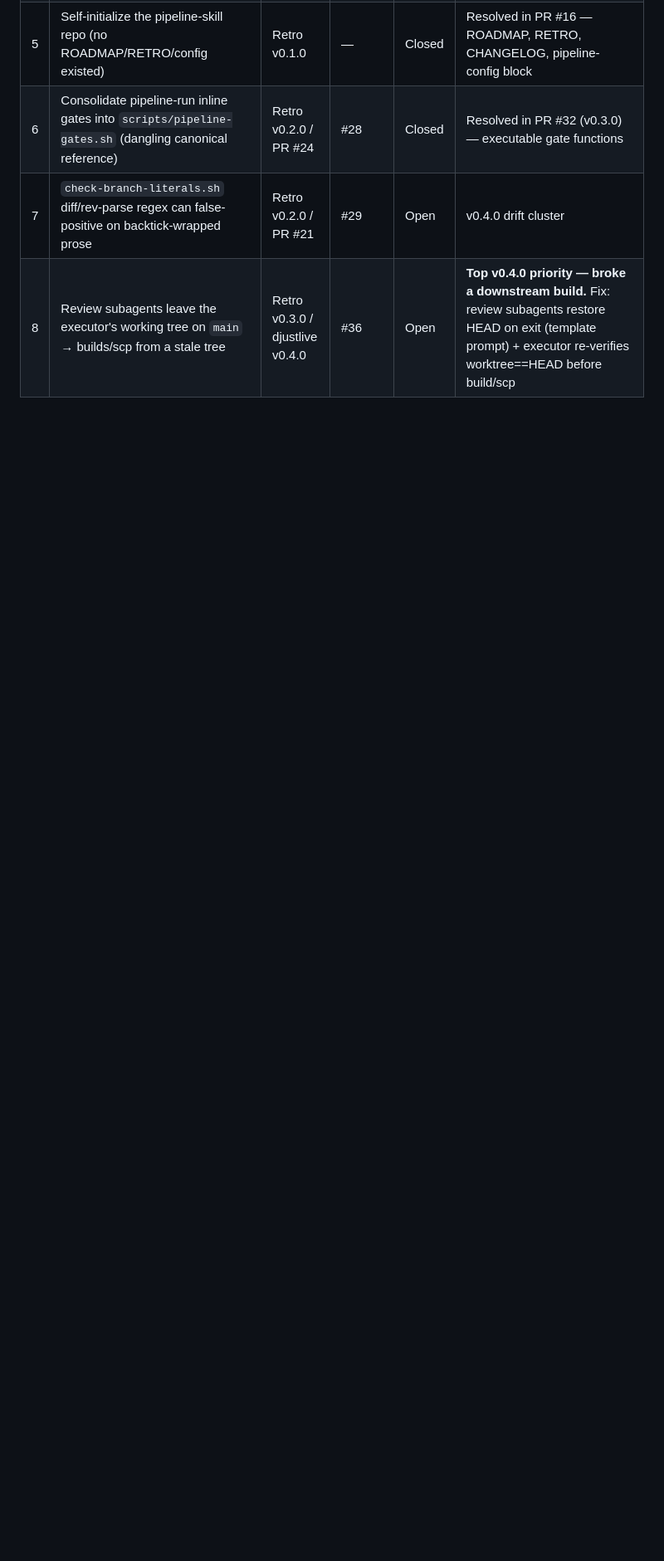
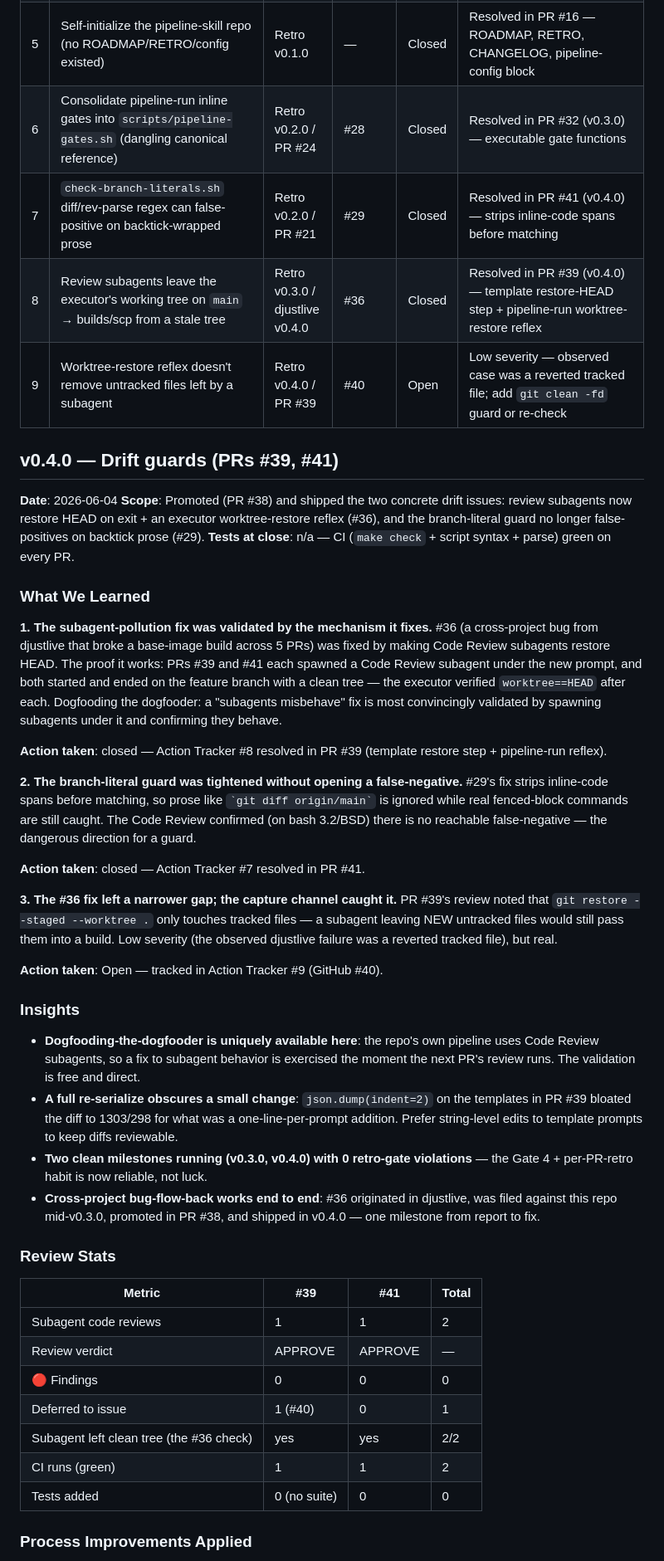
Before and after one commit to johnrtipton/pipeline-skills, a Markdown page: RETRO.md, the part around one of its changes. Shown at 83% size. GitHub-like rendering; blank space fills up the shorter version.

Commit message:
docs(retro): v0.4.0 milestone retrospective + action tracker (#43)
PRs #39, #41 (0 gate violations). 3 findings, all non-prose:
- #36 subagent-pollution fix validated by the mechanism it fixes -> closed (PR #39)
- #29 branch-literal guard tightened, no false-negative -> closed (PR #41)
- restore reflex leaves an untracked-files gap -> tracker #9 (GitHub #40)

Closed tracker #7 (#29) + #8 (#36); annotated v0.3.0 open items resolved.

Co-authored-by: Claude Opus 4.8 (1M context) <noreply@anthropic.com>

```diff
--- a/RETRO.md
+++ b/RETRO.md
@@ -13,8 +13,9 @@ issue or be explicitly closed with a reason.
 | 4 | Stage-5 enumerated-unit inventory gate (README/CLAUDE.md/install.sh rot) | PRs #12–#15 | — | Closed | Resolved in PR #15 — `pipeline-shared` step 4.5 + feature/bugfix/refactor/ship templates |
 | 5 | Self-initialize the pipeline-skill repo (no ROADMAP/RETRO/config existed) | Retro v0.1.0 | — | Closed | Resolved in PR #16 — ROADMAP, RETRO, CHANGELOG, pipeline-config block |
 | 6 | Consolidate pipeline-run inline gates into `scripts/pipeline-gates.sh` (dangling canonical reference) | Retro v0.2.0 / PR #24 | #28 | Closed | Resolved in PR #32 (v0.3.0) — executable gate functions |
-| 7 | `check-branch-literals.sh` diff/rev-parse regex can false-positive on backtick-wrapped prose | Retro v0.2.0 / PR #21 | #29 | Open | v0.4.0 drift cluster |
-| 8 | Review subagents leave the executor's working tree on `main` → builds/scp from a stale tree | Retro v0.3.0 / djustlive v0.4.0 | #36 | Open | **Top v0.4.0 priority — broke a downstream build.** Fix: review subagents restore HEAD on exit (template prompt) + executor re-verifies worktree==HEAD before build/scp |
+| 7 | `check-branch-literals.sh` diff/rev-parse regex can false-positive on backtick-wrapped prose | Retro v0.2.0 / PR #21 | #29 | Closed | Resolved in PR #41 (v0.4.0) — strips inline-code spans before matching |
+| 8 | Review subagents leave the executor's working tree on `main` → builds/scp from a stale tree | Retro v0.3.0 / djustlive v0.4.0 | #36 | Closed | Resolved in PR #39 (v0.4.0) — template restore-HEAD step + pipeline-run worktree-restore reflex |
+| 9 | Worktree-restore reflex doesn't remove untracked files left by a subagent | Retro v0.4.0 / PR #39 | #40 | Open | Low severity — observed case was a reverted tracked file; add `git clean -fd` guard or re-check |
 
 <!-- Milestone retro entry template:
 ## <milestone> — <Title> (PRs #NN–#MM)
@@ -25,3 +26,48 @@ issue or be explicitly closed with a reason.
 ### Review Stats
 ### Open Items
 -->
+
+## v0.4.0 — Drift guards (PRs #39, #41)
+
+**Date**: 2026-06-04
+**Scope**: Promoted (PR #38) and shipped the two concrete drift issues: review subagents now restore HEAD on exit + an executor worktree-restore reflex (#36), and the branch-literal guard no longer false-positives on backtick prose (#29).
+**Tests at close**: n/a — CI (`make check` + script syntax + parse) green on every PR.
+
+### What We Learned
+
+**1. The subagent-pollution fix was validated by the mechanism it fixes.**
+#36 (a cross-project bug from djustlive that broke a base-image build across 5 PRs) was fixed by making Code Review subagents restore HEAD. The proof it works: PRs #39 and #41 each spawned a Code Review subagent under the new prompt, and both started and ended on the feature branch with a clean tree — the executor verified `worktree==HEAD` after each. Dogfooding the dogfooder: a "subagents misbehave" fix is most convincingly validated by spawning subagents under it and confirming they behave.
+
+**Action taken**: closed — Action Tracker #8 resolved in PR #39 (template restore step + pipeline-run reflex).
+
+**2. The branch-literal guard was tightened without opening a false-negative.**
+#29's fix strips inline-code spans before matching, so prose like `` `git diff origin/main` `` is ignored while real fenced-block commands are still caught. The Code Review confirmed (on bash 3.2/BSD) there is no reachable false-negative — the dangerous direction for a guard.
+
+**Action taken**: closed — Action Tracker #7 resolved in PR #41.
+
+**3. The #36 fix left a narrower gap; the capture channel caught it.**
+PR #39's review noted that `git restore --staged --worktree .` only touches tracked files — a subagent leaving NEW untracked files would still pass them into a build. Low severity (the observed djustlive failure was a reverted tracked file), but real.
+
+**Action taken**: Open — tracked in Action Tracker #9 (GitHub #40).
+
+### Insights
+
+- **Dogfooding-the-dogfooder is uniquely available here**: the repo's own pipeline uses Code Review subagents, so a fix to subagent behavior is exercised the moment the next PR's review runs. The validation is free and direct.
+- **A full re-serialize obscures a small change**: `json.dump(indent=2)` on the templates in PR #39 bloated the diff to 1303/298 for what was a one-line-per-prompt addition. Prefer string-level edits to template prompts to keep diffs reviewable.
+- **Two clean milestones running (v0.3.0, v0.4.0) with 0 retro-gate violations** — the Gate 4 + per-PR-retro habit is now reliable, not luck.
+- **Cross-project bug-flow-back works end to end**: #36 originated in djustlive, was filed against this repo mid-v0.3.0, promoted in PR #38, and shipped in v0.4.0 — one milestone from report to fix.
+
+### Review Stats
+
+| Metric | #39 | #41 | Total |
+|--------|-----|-----|-------|
+| Subagent code reviews | 1 | 1 | 2 |
+| Review verdict | APPROVE | APPROVE | — |
+| 🔴 Findings | 0 | 0 | 0 |
+| Deferred to issue | 1 (#40) | 0 | 1 |
+| Subagent left clean tree (the #36 check) | yes | yes | 2/2 |
+| CI runs (green) | 1 | 1 | 2 |
+| Tests added | 0 (no suite) | 0 | 0 |
+
+### Process Improvements Applied
+
```
Also changed, not shown: other parts of RETRO.md (+9 -2 lines).
